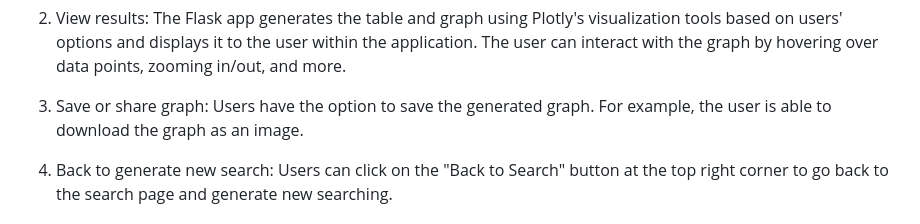
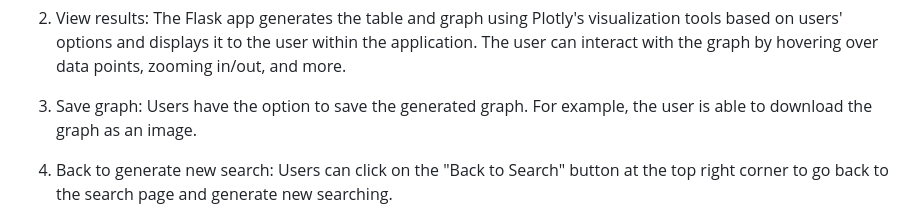
Before and after one commit to SitingXing/507-final-project, a Markdown page: README.md, the part around the change. Rendered like a GitHub page.

```diff
--- a/README.md
+++ b/README.md
@@ -30,7 +30,7 @@ The Flask app in this project includes a user interface that allows users to int
 
 2. View results: The Flask app generates the table and graph using Plotly's visualization tools based on users' options and displays it to the user within the application. The user can interact with the graph by hovering over data points, zooming in/out, and more.
 
-3. Save or share graph: Users have the option to save the generated graph. For example, the user is able to download the graph as an image.
+3. Save graph: Users have the option to save the generated graph. For example, the user is able to download the graph as an image.
 
 4. Back to generate new search: Users can click on the "Back to Search" button at the top right corner to go back to the search page and generate new searching.
 
```
